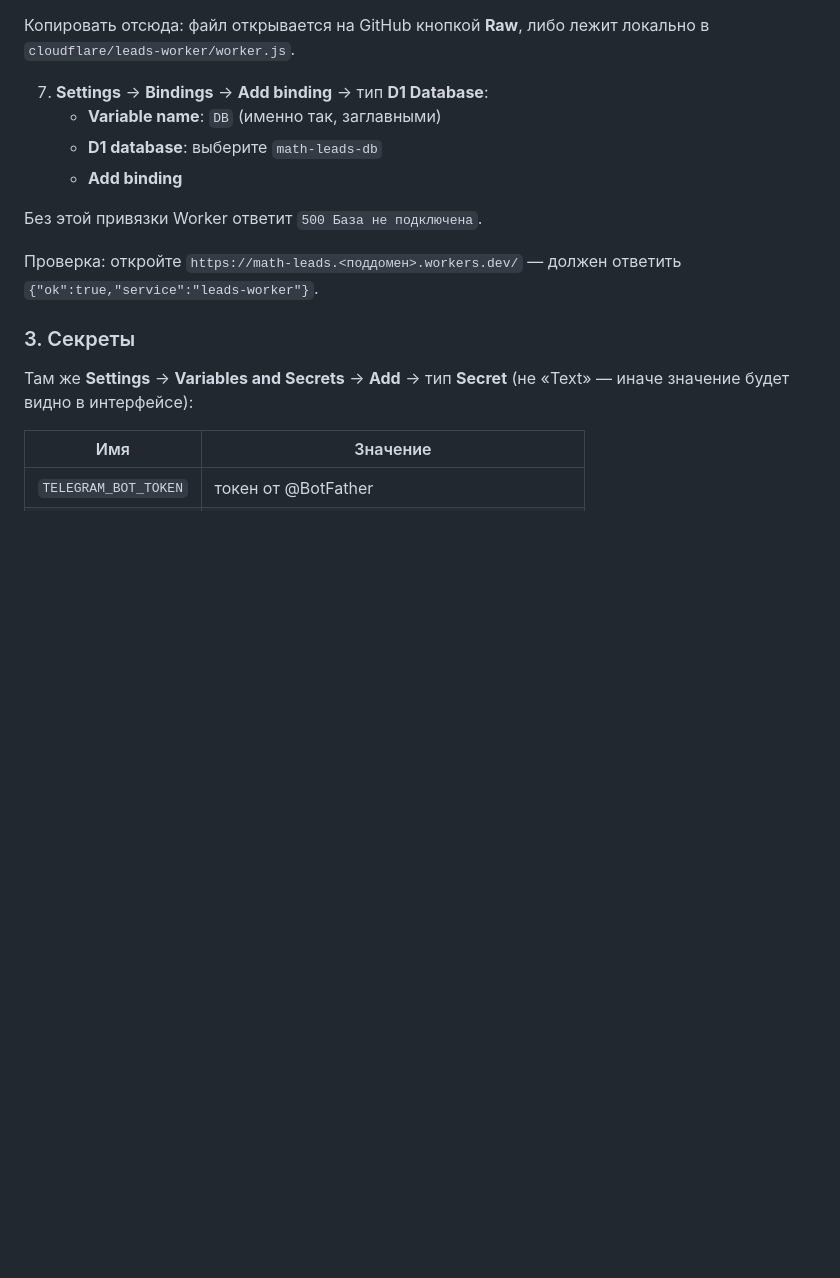
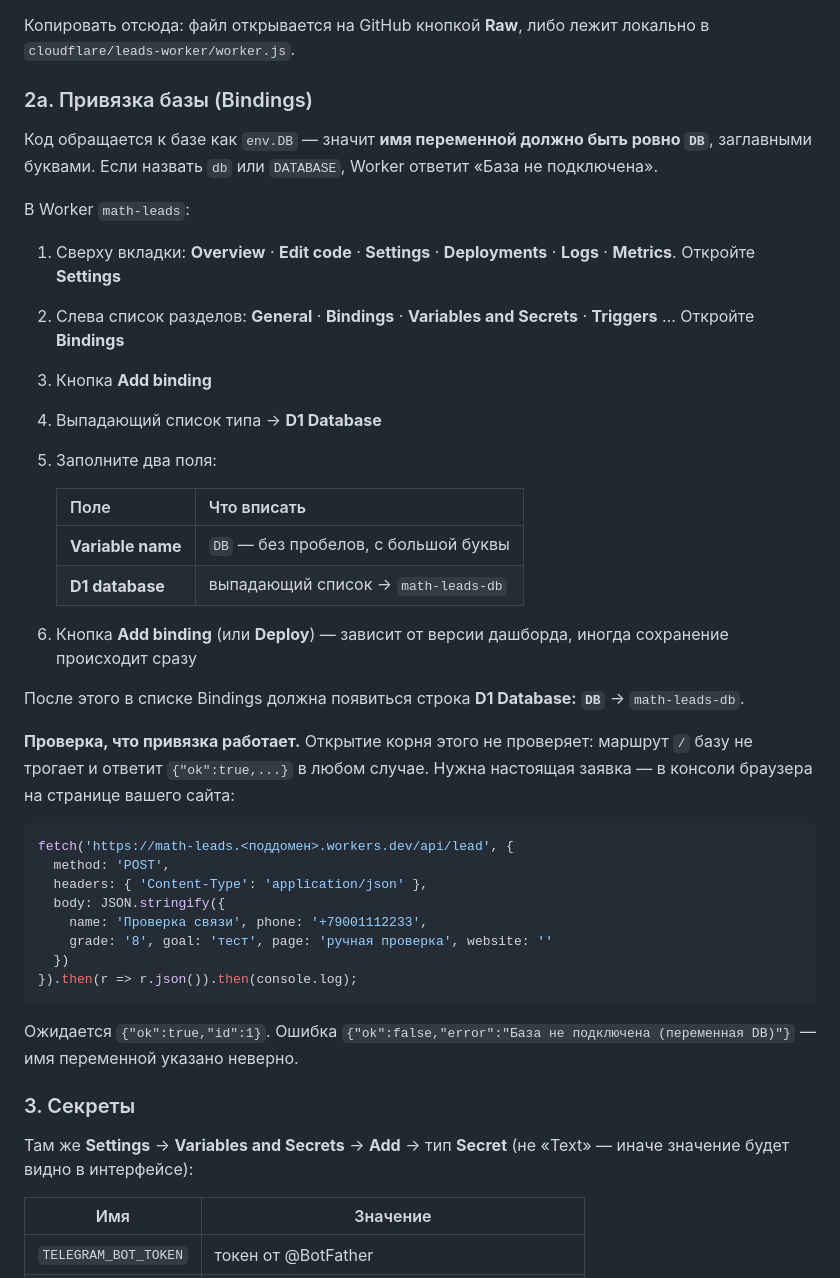
Before and after one commit to Varangian7221/Math, a Markdown page: docs/СБОР_ЗАЯВОК_С_ФОРМЫ.md, the part around the change. Drawn GitHub-style; blank space fills up the shorter version.

Commit message:
docs: подробный шаг привязки D1 и честная проверка через реальный POST
Проверка корнем Worker базу не затрагивает, поэтому она ничего не
доказывала. Заменена на POST с заявкой.

Co-Authored-By: Claude Opus 4.8 (1M context) <noreply@anthropic.com>

````diff
--- a/docs/СБОР_ЗАЯВОК_С_ФОРМЫ.md
+++ b/docs/СБОР_ЗАЯВОК_С_ФОРМЫ.md
@@ -66,15 +66,50 @@ DevTools, и по нему можно писать от вашего имени.
 Копировать отсюда: файл открывается на GitHub кнопкой **Raw**, либо лежит
 локально в `cloudflare/leads-worker/worker.js`.
 
-7. **Settings** → **Bindings** → **Add binding** → тип **D1 Database**:
-   - **Variable name**: `DB` (именно так, заглавными)
-   - **D1 database**: выберите `math-leads-db`
-   - **Add binding**
+### 2a. Привязка базы (Bindings)
 
-Без этой привязки Worker ответит `500 База не подключена`.
+Код обращается к базе как `env.DB` — значит **имя переменной должно быть
+ровно `DB`**, заглавными буквами. Если назвать `db` или `DATABASE`, Worker
+ответит «База не подключена».
 
-Проверка: откройте `https://math-leads.<поддомен>.workers.dev/` — должен
-ответить `{"ok":true,"service":"leads-worker"}`.
+В Worker `math-leads`:
+
+1. Сверху вкладки: **Overview** · **Edit code** · **Settings** · **Deployments** ·
+   **Logs** · **Metrics**. Откройте **Settings**
+2. Слева список разделов: **General** · **Bindings** · **Variables and Secrets** ·
+   **Triggers** … Откройте **Bindings**
+3. Кнопка **Add binding**
+4. Выпадающий список типа → **D1 Database**
+5. Заполните два поля:
+
+   | Поле | Что вписать |
+   |---|---|
+   | **Variable name** | `DB` — без пробелов, с большой буквы |
+   | **D1 database** | выпадающий список → `math-leads-db` |
+
+6. Кнопка **Add binding** (или **Deploy**) — зависит от версии дашборда,
+   иногда сохранение происходит сразу
+
+После этого в списке Bindings должна появиться строка **D1 Database: `DB`** →
+`math-leads-db`.
+
+**Проверка, что привязка работает.** Открытие корня этого не проверяет:
+маршрут `/` базу не трогает и ответит `{"ok":true,...}` в любом случае.
+Нужна настоящая заявка — в консоли браузера на странице вашего сайта:
+
+```js
+fetch('https://math-leads.<поддомен>.workers.dev/api/lead', {
+  method: 'POST',
+  headers: { 'Content-Type': 'application/json' },
+  body: JSON.stringify({
+    name: 'Проверка связи', phone: '+79001112233',
+    grade: '8', goal: 'тест', page: 'ручная проверка', website: ''
+  })
+}).then(r => r.json()).then(console.log);
+```
+
+Ожидается `{"ok":true,"id":1}`. Ошибка `{"ok":false,"error":"База не
+подключена (переменная DB)"}` — имя переменной указано неверно.
 
 ### 3. Секреты
 
````
